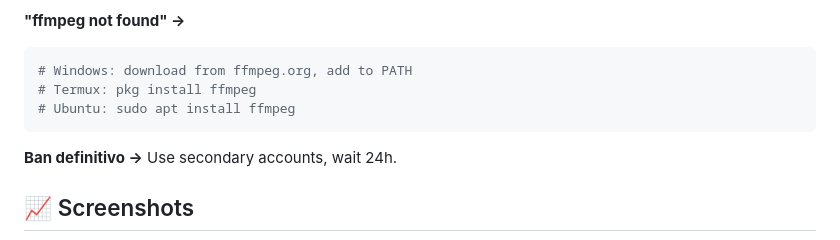
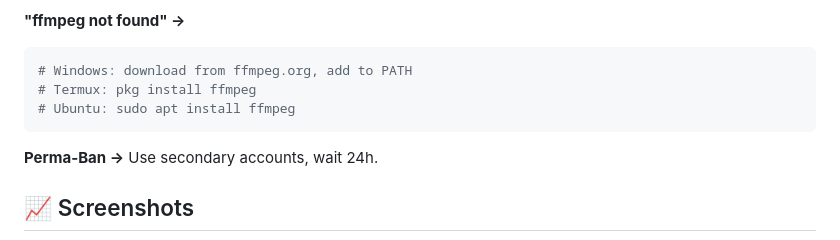
Before and after one commit to gaprj/TelegramChannelCloner, a Markdown page: README.md, the part around the change. GitHub-like rendering.

````diff
--- a/README.md
+++ b/README.md
@@ -159,7 +159,7 @@ TelegramChannelCloner/
 # Ubuntu: sudo apt install ffmpeg
 ```
 
-**Ban definitivo →** Use secondary accounts, wait 24h.
+**Perma-Ban →** Use secondary accounts, wait 24h.
 
 ## 📈 Screenshots
 
````
